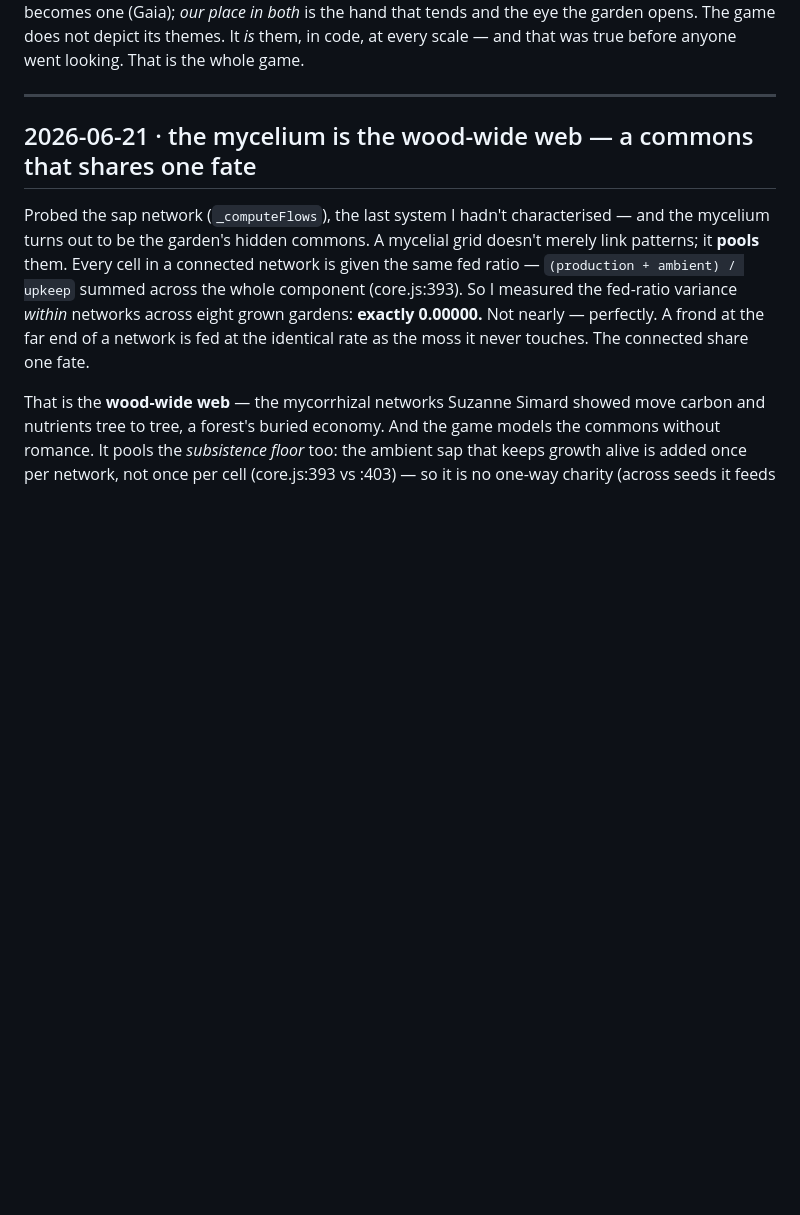
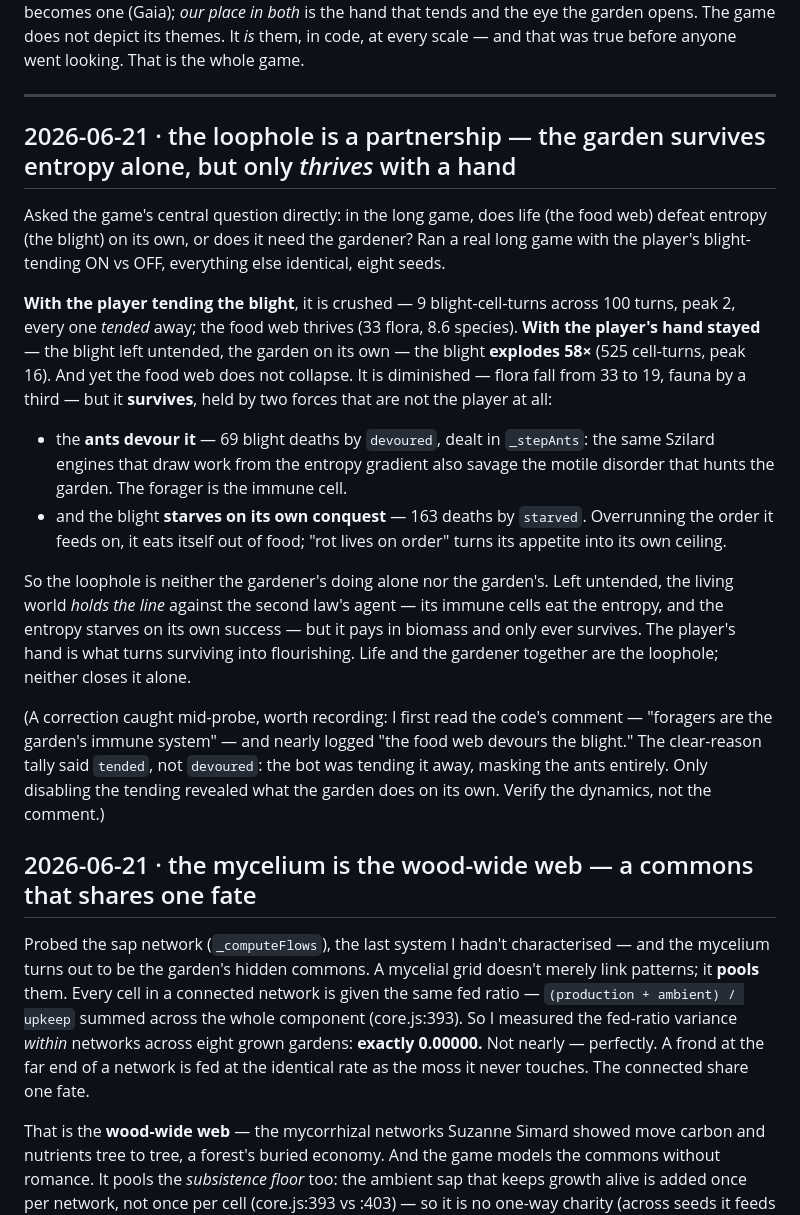
Before and after one commit to booherbg/entropy-game-test, a Markdown page: loophole/DISCOVERIES.md, the part around the change. GitHub-like rendering; blank space fills up the shorter version.

Commit message:
discovery: the loophole is a partnership — the garden survives entropy alone, thrives with a hand
Probed the game's central interaction (blight × food web = entropy × life) with a clean control: a real
long game, player's blight-tending ON vs OFF, 8 seeds, everything else identical.

TENDED: blight crushed (9 cell-turns/100, peak 2, all 'tended'), food web thrives (33 flora, 8.6
species). UNTENDED: blight explodes 58x (525 cell-turns, peak 16) — yet the food web does NOT collapse.
Diminished (flora 33->19, fauna down a third) but survives, held by two non-player forces: the ANTS
devour it (69 deaths by 'devoured', in _stepAnts — the same Szilard engines that draw work from the
gradient are the garden's immune cells), and the blight STARVES on its own conquest (163 by 'starved' —
it overruns the order it eats and runs out of food). So life holds the line alone but only survives; the
player's hand turns surviving into flourishing. Neither closes the loophole alone.

A near-miss recorded in the entry: I first read the code's comment ("foragers are the immune system")
and nearly logged "the food web devours the blight" — but the clear-reason tally said 'tended', not
'devoured': the bot was tending it away, masking the ants. Only disabling tending revealed the truth.
The call-site/definition lesson again, in real time: verify the dynamics, not the comment.

Discovery only, no game change. Verified by the ON/OFF control + _stepAnts at source. Harness ALL PASS.

Co-Authored-By: Claude Opus 4.8 (1M context) <noreply@anthropic.com>
Claude-Session: https://claude.ai/code/session_01LZSpCKYBBptBLYCqnSGnh2

```diff
--- a/loophole/DISCOVERIES.md
+++ b/loophole/DISCOVERIES.md
@@ -32,6 +32,34 @@ It *is* them, in code, at every scale — and that was true before anyone went l
 game.
 
 ---
+
+## 2026-06-21 · the loophole is a partnership — the garden survives entropy alone, but only *thrives* with a hand
+
+Asked the game's central question directly: in the long game, does life (the food web) defeat entropy (the
+blight) on its own, or does it need the gardener? Ran a real long game with the player's blight-tending ON
+vs OFF, everything else identical, eight seeds.
+
+**With the player tending the blight**, it is crushed — 9 blight-cell-turns across 100 turns, peak 2, every
+one *tended* away; the food web thrives (33 flora, 8.6 species). **With the player's hand stayed** — the
+blight left untended, the garden on its own — the blight **explodes 58×** (525 cell-turns, peak 16). And yet
+the food web does not collapse. It is diminished — flora fall from 33 to 19, fauna by a third — but it
+**survives**, held by two forces that are not the player at all:
+
+- the **ants devour it** — 69 blight deaths by `devoured`, dealt in `_stepAnts`: the same Szilard engines
+  that draw work from the entropy gradient also savage the motile disorder that hunts the garden. The
+  forager is the immune cell.
+- and the blight **starves on its own conquest** — 163 deaths by `starved`. Overrunning the order it feeds
+  on, it eats itself out of food; "rot lives on order" turns its appetite into its own ceiling.
+
+So the loophole is neither the gardener's doing alone nor the garden's. Left untended, the living world
+*holds the line* against the second law's agent — its immune cells eat the entropy, and the entropy starves
+on its own success — but it pays in biomass and only ever survives. The player's hand is what turns
+surviving into flourishing. Life and the gardener together are the loophole; neither closes it alone.
+
+(A correction caught mid-probe, worth recording: I first read the code's comment — "foragers are the
+garden's immune system" — and nearly logged "the food web devours the blight." The clear-reason tally said
+`tended`, not `devoured`: the bot was tending it away, masking the ants entirely. Only disabling the
+tending revealed what the garden does on its own. Verify the dynamics, not the comment.)
 
 ## 2026-06-21 · the mycelium is the wood-wide web — a commons that shares one fate
 
```
